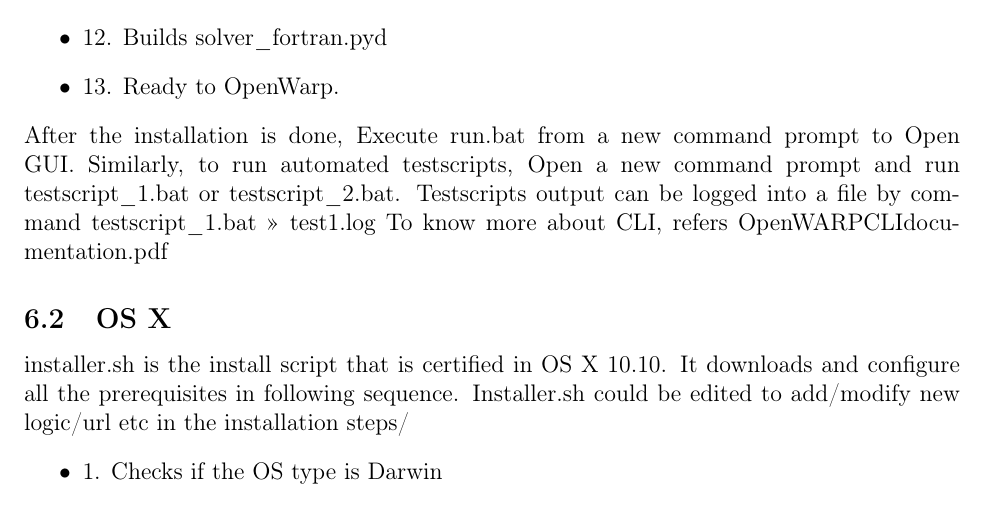
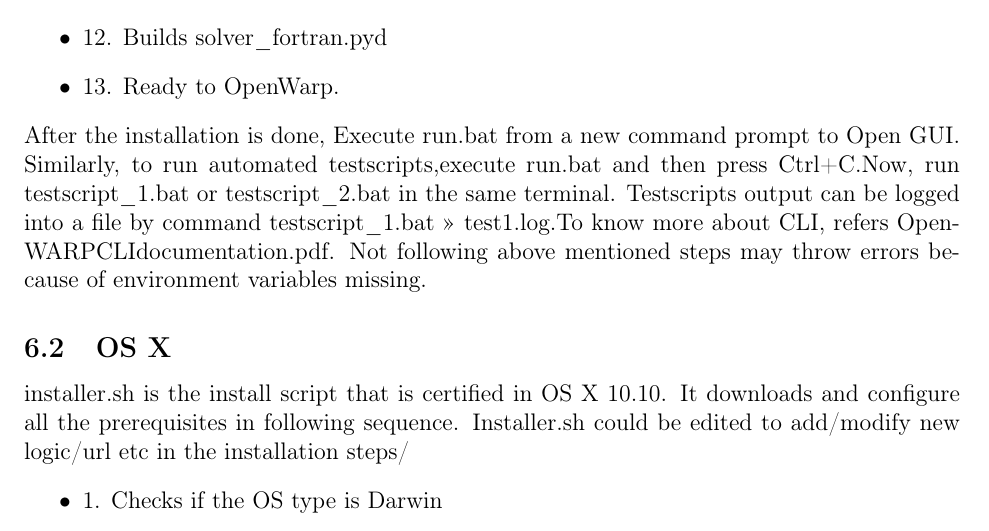
Before and after one commit to NREL/OpenWARP, a LaTeX document (doc/deployment_documentation/latex_src/OPENWARP_DEPLOYMENT_GUIDE.tex): part of page 15 of 40, cut so that both start at the same text. Compiled offline with pdfLaTeX.

Commit message:
Doc: few updates in Install Script windows section

```diff
--- a/doc/deployment_documentation/latex_src/OPENWARP_DEPLOYMENT_GUIDE.tex
+++ b/doc/deployment_documentation/latex_src/OPENWARP_DEPLOYMENT_GUIDE.tex
@@ -475,7 +475,7 @@
  \item 13. Ready to OpenWarp.
  \end{itemize}
  After the installation is done, Execute run.bat from a new command prompt to Open GUI.
- Similarly, to run automated testscripts, Open a new command prompt and run testscript_1.bat or testscript_2.bat. Testscripts output can be logged into a file by command testscript_1.bat >> test1.log To know more about CLI, refers OpenWARPCLIdocumentation.pdf
+ Similarly, to run automated testscripts,execute run.bat and then press Ctrl+C.Now, run testscript_1.bat or testscript_2.bat in the same terminal. Testscripts output can be logged into a file by command testscript_1.bat >> test1.log.To know more about CLI, refers OpenWARPCLIdocumentation.pdf. Not following above mentioned steps may throw errors because of environment variables missing.
 
 \subsection{OS X}
 installer.sh is the install script that is certified in OS X 10.10. It downloads and configure all the prerequisites in following sequence. Installer.sh could be edited to add/modify new logic/url etc in the installation steps/
```
Also changed, not shown: 1 other file.
